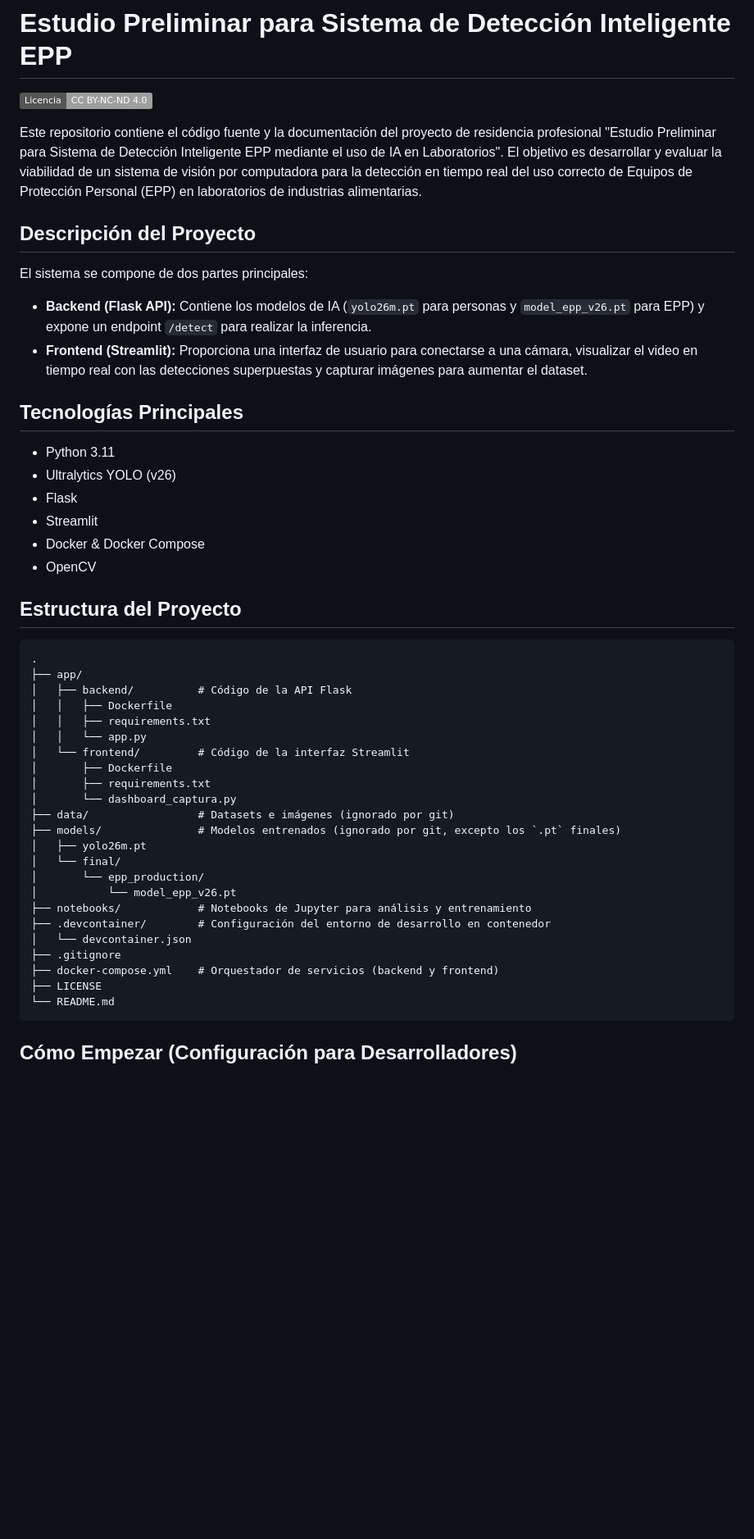
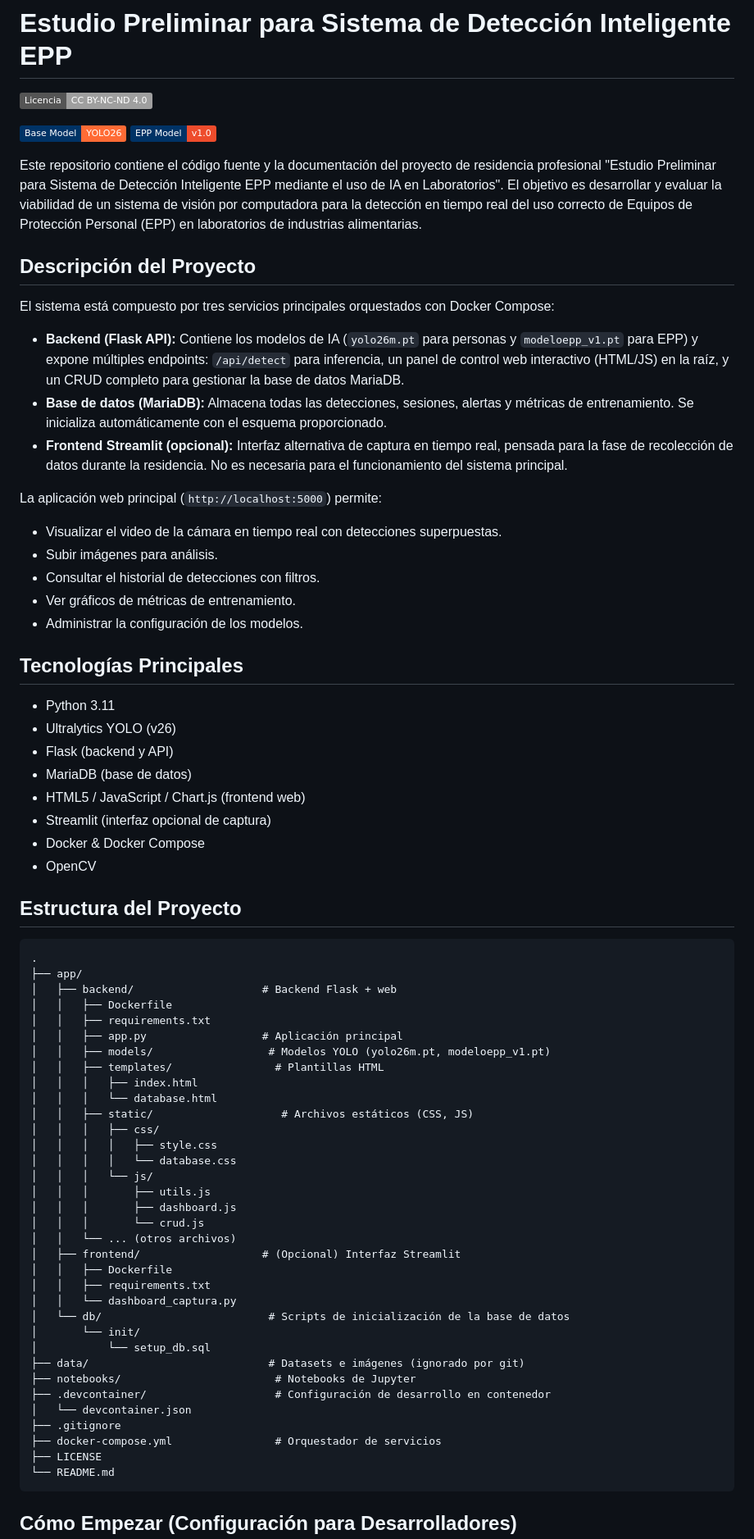
Before and after one commit to JEd210141/deteccion-epp-laboratorios, a Markdown page: README.md, the part around one of its changes. Shown at 82% size. Drawn GitHub-style; badges without logos; blank space fills up the shorter version.

````diff
--- a/README.md
+++ b/README.md
@@ -2,48 +2,71 @@
 
 [![Licencia: CC BY-NC-ND 4.0](https://img.shields.io/badge/Licencia-CC_BY--NC--ND_4.0-lightgrey.svg)](https://creativecommons.org/licenses/by-nc-nd/4.0/deed.es)
 
+![Base YOLO26](https://img.shields.io/badge/Base_Model-YOLO26-FF6B35?style=flat&logo=YOLO&logoColor=white&colorA=003366&colorB=FF6B35)
+![EPP Model v1.0](https://img.shields.io/badge/EPP_Model-v1.0-003366?style=flat&logo=pytorch&logoColor=white&colorA=003366&colorB=EE4C2C)
+
 Este repositorio contiene el código fuente y la documentación del proyecto de residencia profesional "Estudio Preliminar para Sistema de Detección Inteligente EPP mediante el uso de IA en Laboratorios". El objetivo es desarrollar y evaluar la viabilidad de un sistema de visión por computadora para la detección en tiempo real del uso correcto de Equipos de Protección Personal (EPP) en laboratorios de industrias alimentarias.
 
 ## Descripción del Proyecto
+El sistema está compuesto por tres servicios principales orquestados con Docker Compose:
 
-El sistema se compone de dos partes principales:
+* **Backend (Flask API):** Contiene los modelos de IA (`yolo26m.pt` para personas y `modeloepp_v1.pt` para EPP) y expone múltiples endpoints: `/api/detect` para inferencia, un panel de control web interactivo (HTML/JS) en la raíz, y un CRUD completo para gestionar la base de datos MariaDB.
+* **Base de datos (MariaDB):** Almacena todas las detecciones, sesiones, alertas y métricas de entrenamiento. Se inicializa automáticamente con el esquema proporcionado.
+* **Frontend Streamlit (opcional):** Interfaz alternativa de captura en tiempo real, pensada para la fase de recolección de datos durante la residencia. No es necesaria para el funcionamiento del sistema principal.
 
-*   **Backend (Flask API):** Contiene los modelos de IA (`yolo26m.pt` para personas y `model_epp_v26.pt` para EPP) y expone un endpoint `/detect` para realizar la inferencia.
-*   **Frontend (Streamlit):** Proporciona una interfaz de usuario para conectarse a una cámara, visualizar el video en tiempo real con las detecciones superpuestas y capturar imágenes para aumentar el dataset.
+La aplicación web principal (`http://localhost:5000`) permite:
+
+* Visualizar el video de la cámara en tiempo real con detecciones superpuestas.
+* Subir imágenes para análisis.
+* Consultar el historial de detecciones con filtros.
+* Ver gráficos de métricas de entrenamiento.
+* Administrar la configuración de los modelos.
 
 ## Tecnologías Principales
-
-*   Python 3.11
-*   Ultralytics YOLO (v26)
-*   Flask
-*   Streamlit
-*   Docker & Docker Compose
-*   OpenCV
+* Python 3.11
+* Ultralytics YOLO (v26)
+* Flask (backend y API)
+* MariaDB (base de datos)
+* HTML5 / JavaScript / Chart.js (frontend web)
+* Streamlit (interfaz opcional de captura)
+* Docker & Docker Compose
+* OpenCV
 
 ## Estructura del Proyecto
 
 ```
 .
 ├── app/
-│   ├── backend/          # Código de la API Flask
+│   ├── backend/                    # Backend Flask + web
 │   │   ├── Dockerfile
 │   │   ├── requirements.txt
-│   │   └── app.py
-│   └── frontend/         # Código de la interfaz Streamlit
-│       ├── Dockerfile
-│       ├── requirements.txt
-│       └── dashboard_captura.py
-├── data/                 # Datasets e imágenes (ignorado por git)
-├── models/               # Modelos entrenados (ignorado por git, excepto los `.pt` finales)
-│   ├── yolo26m.pt
-│   └── final/
-│       └── epp_production/
-│           └── model_epp_v26.pt
-├── notebooks/            # Notebooks de Jupyter para análisis y entrenamiento
-├── .devcontainer/        # Configuración del entorno de desarrollo en contenedor
+│   │   ├── app.py                  # Aplicación principal
+│   │   ├── models/                  # Modelos YOLO (yolo26m.pt, modeloepp_v1.pt)
+│   │   ├── templates/                # Plantillas HTML
+│   │   │   ├── index.html
+│   │   │   └── database.html
+│   │   ├── static/                    # Archivos estáticos (CSS, JS)
+│   │   │   ├── css/
+│   │   │   │   ├── style.css
+│   │   │   │   └── database.css
+│   │   │   └── js/
+│   │   │       ├── utils.js
+│   │   │       ├── dashboard.js
+│   │   │       └── crud.js
+│   │   └── ... (otros archivos)
+│   ├── frontend/                   # (Opcional) Interfaz Streamlit
+│   │   ├── Dockerfile
+│   │   ├── requirements.txt
+│   │   └── dashboard_captura.py
+│   └── db/                          # Scripts de inicialización de la base de datos
+│       └── init/
+│           └── setup_db.sql
+├── data/                            # Datasets e imágenes (ignorado por git)
+├── notebooks/                        # Notebooks de Jupyter
+├── .devcontainer/                    # Configuración de desarrollo en contenedor
 │   └── devcontainer.json
 ├── .gitignore
-├── docker-compose.yml    # Orquestador de servicios (backend y frontend)
+├── docker-compose.yml                # Orquestador de servicios
 ├── LICENSE
 └── README.md
 ```
````
Also changed, not shown: other parts of README.md (+40 -11 lines).
